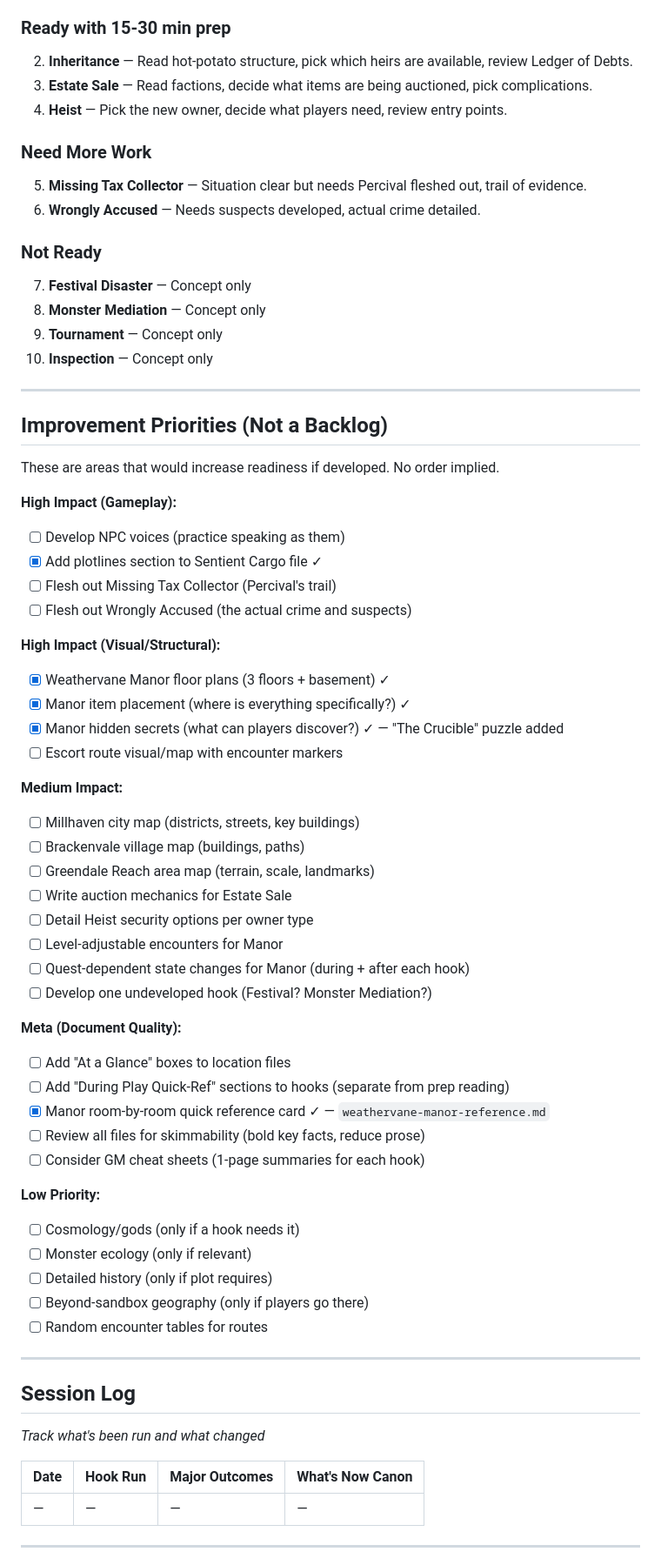
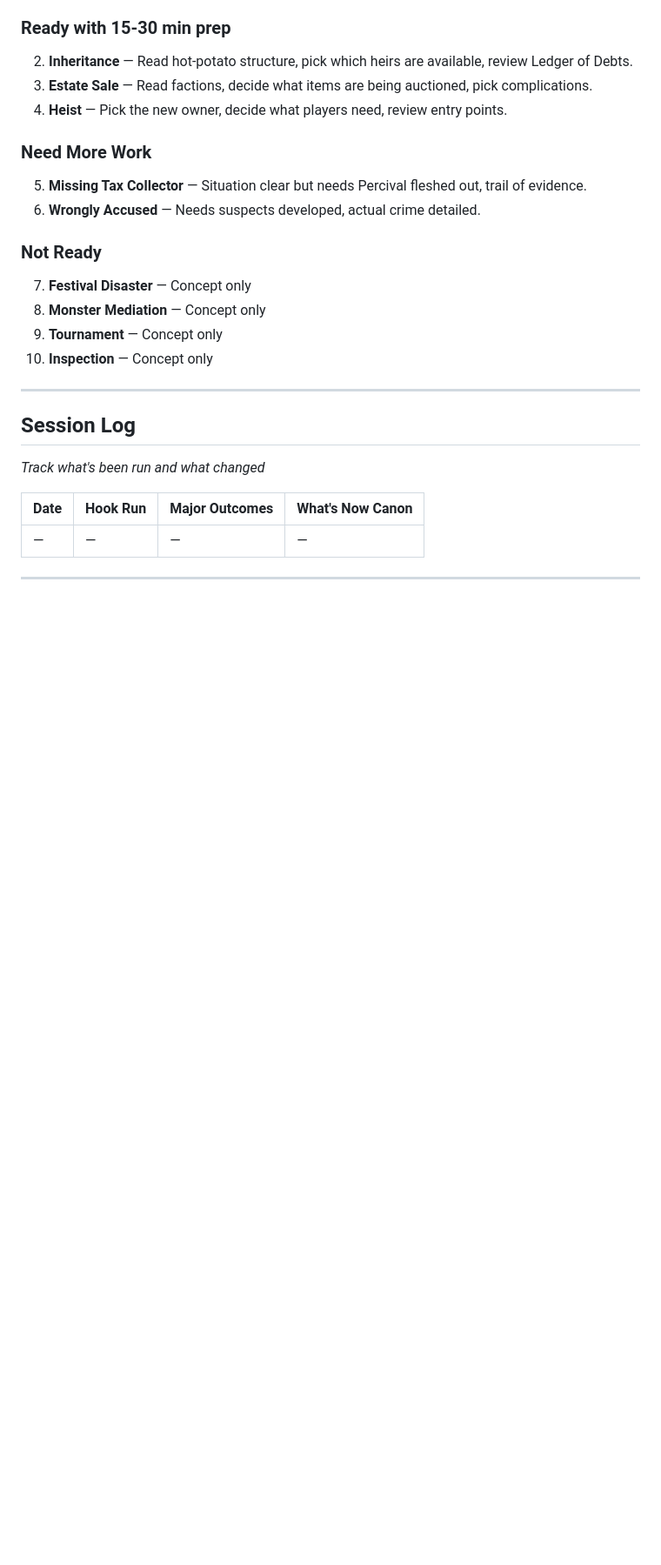
Before and after one commit to JoernStoehler/dnd-claude-code, a Markdown page: campaigns/fun-heroes/PROGRESS.md, the part around one of its changes. Shown at 87% size. GitHub-like rendering; blank space fills up the shorter version.

```diff
--- a/campaigns/fun-heroes/PROGRESS.md
+++ b/campaigns/fun-heroes/PROGRESS.md
@@ -234,48 +234,6 @@ Documents need to be formatted for actual GM use, not just contain information.
 
 ---
 
-## Improvement Priorities (Not a Backlog)
-
-These are areas that would increase readiness if developed. No order implied.
-
-**High Impact (Gameplay):**
-- [ ] Develop NPC voices (practice speaking as them)
-- [x] Add plotlines section to Sentient Cargo file ✓
-- [ ] Flesh out Missing Tax Collector (Percival's trail)
-- [ ] Flesh out Wrongly Accused (the actual crime and suspects)
-
-**High Impact (Visual/Structural):**
-- [x] Weathervane Manor floor plans (3 floors + basement) ✓
-- [x] Manor item placement (where is everything specifically?) ✓
-- [x] Manor hidden secrets (what can players discover?) ✓ — "The Crucible" puzzle added
-- [ ] Escort route visual/map with encounter markers
-
-**Medium Impact:**
-- [ ] Millhaven city map (districts, streets, key buildings)
-- [ ] Brackenvale village map (buildings, paths)
-- [ ] Greendale Reach area map (terrain, scale, landmarks)
-- [ ] Write auction mechanics for Estate Sale
-- [ ] Detail Heist security options per owner type
-- [ ] Level-adjustable encounters for Manor
-- [ ] Quest-dependent state changes for Manor (during + after each hook)
-- [ ] Develop one undeveloped hook (Festival? Monster Mediation?)
-
-**Meta (Document Quality):**
-- [ ] Add "At a Glance" boxes to location files
-- [ ] Add "During Play Quick-Ref" sections to hooks (separate from prep reading)
-- [x] Manor room-by-room quick reference card ✓ — `weathervane-manor-reference.md`
-- [ ] Review all files for skimmability (bold key facts, reduce prose)
-- [ ] Consider GM cheat sheets (1-page summaries for each hook)
-
-**Low Priority:**
-- [ ] Cosmology/gods (only if a hook needs it)
-- [ ] Monster ecology (only if relevant)
-- [ ] Detailed history (only if plot requires)
-- [ ] Beyond-sandbox geography (only if players go there)
-- [ ] Random encounter tables for routes
-
----
-
 ## Session Log
 
 *Track what's been run and what changed*
```
Also changed, not shown: other parts of campaigns/fun-heroes/PROGRESS.md (+1 -20 lines), TASKS.md (added, +67 -0 lines).
